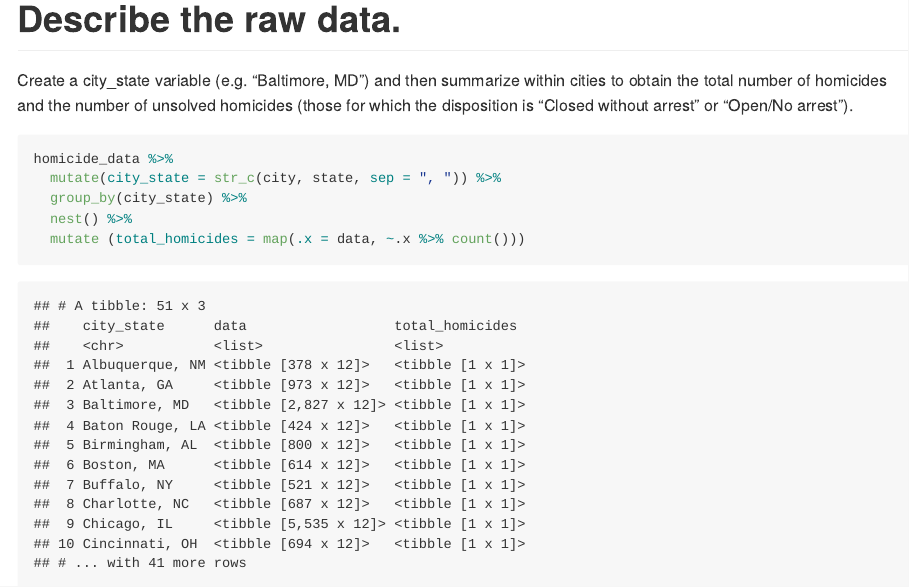
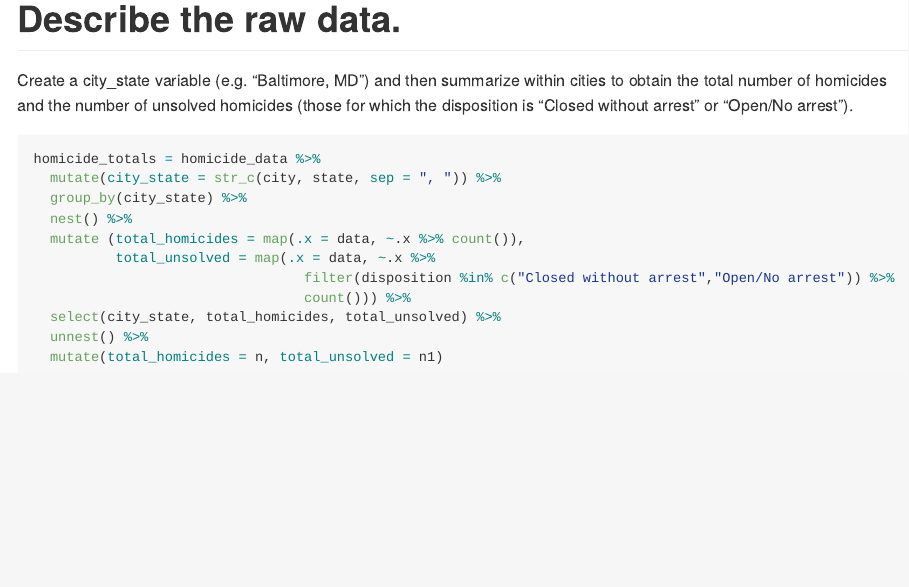
Before and after one commit to as5457/p8105_hw5_as5457, an R Markdown document (p8105_hw5_as5457.Rmd): the page in a window 1100 px wide, from 7780 px down. The pictures show the output file p8105_hw5_as5457.md that the author committed with the source, drawn offline in the style of GitHub; long lines of code are wrapped.

Commit message:
rerun using mapping function.

````diff
--- a/p8105_hw5_as5457.Rmd
+++ b/p8105_hw5_as5457.Rmd
@@ -83,9 +83,15 @@ homicide_data = read_csv("./homicide-data.csv") %>%
 Create a city_state variable (e.g. “Baltimore, MD”) and then summarize within cities to obtain the total number of homicides and the number of unsolved homicides (those for which the disposition is “Closed without arrest” or “Open/No arrest”).
 
 ```{r}
-homicide_data %>%
+homicide_totals = homicide_data %>%
   mutate(city_state = str_c(city, state, sep = ", ")) %>%
   group_by(city_state) %>%
   nest() %>%
-  mutate (total_homicides = map(.x = data, ~.x %>% count()))
+  mutate (total_homicides = map(.x = data, ~.x %>% count()),
+          total_unsolved = map(.x = data, ~.x %>%
+                                 filter(disposition %in% c("Closed without arrest","Open/No arrest")) %>%
+                                 count())) %>%
+  select(city_state, total_homicides, total_unsolved) %>%
+  unnest() %>%
+  mutate(total_homicides = n, total_unsolved = n1)
 ```
````
Also changed, not shown: p8105_hw5_as5457.md.
